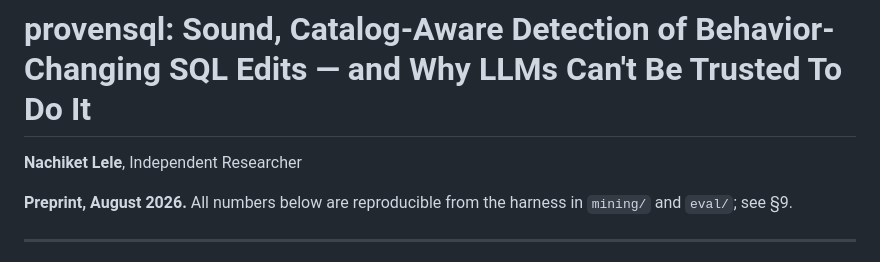
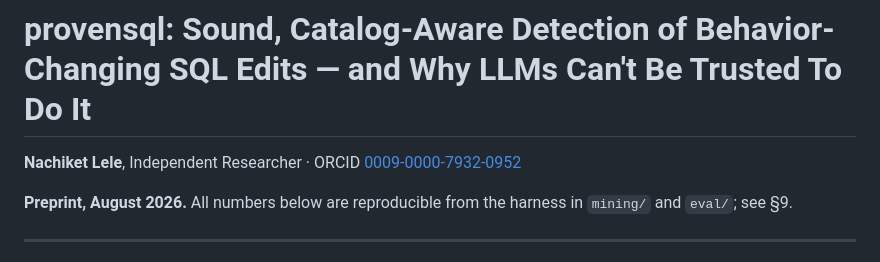
Before and after one commit to nac7/provensql, a Markdown page: docs/paper1_draft.md, the part around the change. GitHub-like rendering.

Commit message:
Add ORCID to paper byline
Byline now includes ORCID 0009-0000-7932-0952; PDF regenerated.

```diff
--- a/docs/paper1_draft.md
+++ b/docs/paper1_draft.md
@@ -1,6 +1,6 @@
 # provensql: Sound, Catalog-Aware Detection of Behavior-Changing SQL Edits — and Why LLMs Can't Be Trusted To Do It
 
-**Nachiket Lele**, Independent Researcher
+**Nachiket Lele**, Independent Researcher · ORCID [0009-0000-7932-0952](https://orcid.org/0009-0000-7932-0952)
 
 **Preprint, August 2026.** All numbers below are reproducible from the harness
 in `mining/` and `eval/`; see §9.
```
